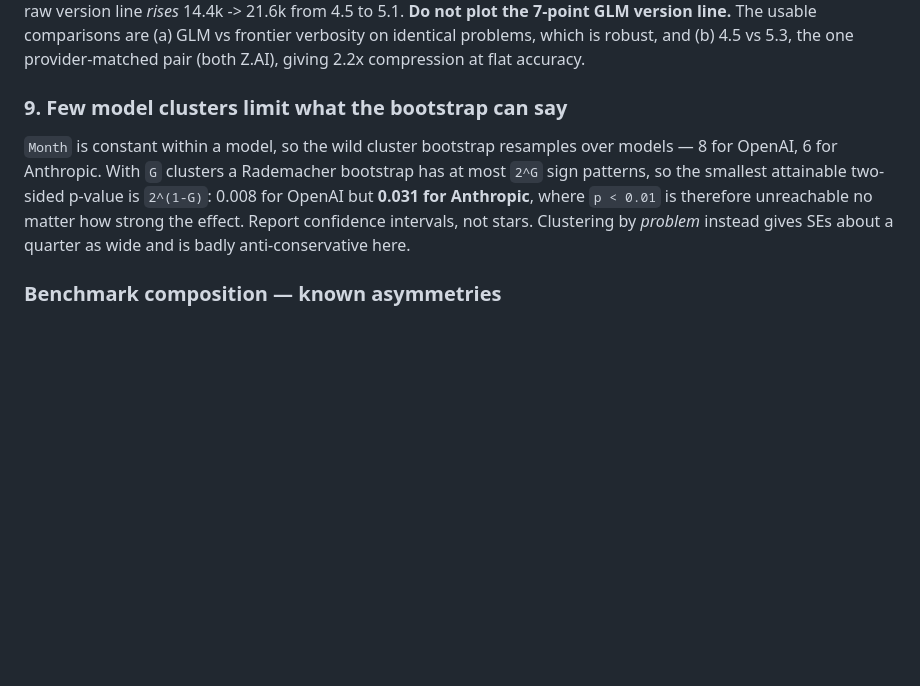
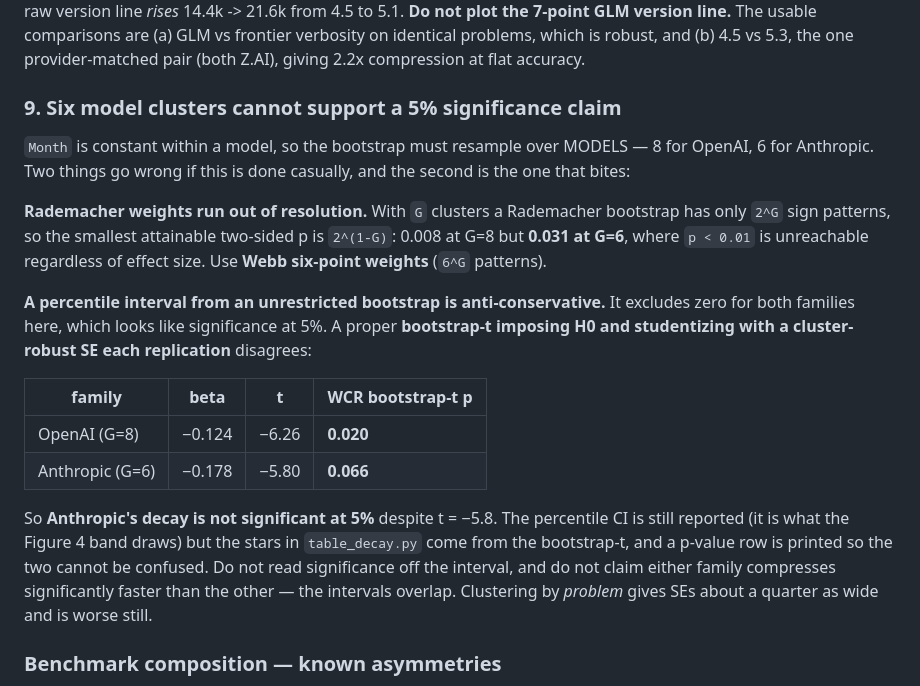
Before and after one commit to natalialanzoni/reasoning_alg_progress, a Markdown page: README.md, the part around the change. Drawn GitHub-style; blank space fills up the shorter version.

Commit message:
README: record that six clusters cannot support a 5% claim
Failure mode 9 said only that a Rademacher bootstrap runs out of resolution at G=6.
That is true but is not the thing that bites. Doing the inference properly -- Webb
weights, bootstrap-t imposing the null, studentized with a cluster-robust SE each
replication -- shows the percentile interval was anti-conservative: it excludes zero
for both families, but Anthropic comes out at p = 0.066, not significant at 5%
despite t = -5.8.

Recorded both, with the numbers, and the instruction not to read significance off
the interval or to claim one family compresses significantly faster than the other.

Co-Authored-By: Claude Opus 5 (1M context) <noreply@anthropic.com>

```diff
--- a/README.md
+++ b/README.md
@@ -307,15 +307,34 @@ the 7-point GLM version line.** The usable comparisons are (a) GLM vs frontier
 verbosity on identical problems, which is robust, and (b) 4.5 vs 5.3, the one
 provider-matched pair (both Z.AI), giving 2.2x compression at flat accuracy.
 
-### 9. Few model clusters limit what the bootstrap can say
+### 9. Six model clusters cannot support a 5% significance claim
 
-`Month` is constant within a model, so the wild cluster bootstrap resamples over
-models — 8 for OpenAI, 6 for Anthropic. With `G` clusters a Rademacher bootstrap has
-at most `2^G` sign patterns, so the smallest attainable two-sided p-value is
-`2^(1-G)`: 0.008 for OpenAI but **0.031 for Anthropic**, where `p < 0.01` is
-therefore unreachable no matter how strong the effect. Report confidence intervals,
-not stars. Clustering by *problem* instead gives SEs about a quarter as wide and is
-badly anti-conservative here.
+`Month` is constant within a model, so the bootstrap must resample over MODELS — 8
+for OpenAI, 6 for Anthropic. Two things go wrong if this is done casually, and the
+second is the one that bites:
+
+**Rademacher weights run out of resolution.** With `G` clusters a Rademacher
+bootstrap has only `2^G` sign patterns, so the smallest attainable two-sided p is
+`2^(1-G)`: 0.008 at G=8 but **0.031 at G=6**, where `p < 0.01` is unreachable
+regardless of effect size. Use **Webb six-point weights** (`6^G` patterns).
+
+**A percentile interval from an unrestricted bootstrap is anti-conservative.** It
+excludes zero for both families here, which looks like significance at 5%. A proper
+**bootstrap-t imposing H0 and studentizing with a cluster-robust SE each
+replication** disagrees:
+
+| family | beta | t | WCR bootstrap-t p |
+| --- | --- | --- | --- |
+| OpenAI (G=8) | −0.124 | −6.26 | **0.020** |
+| Anthropic (G=6) | −0.178 | −5.80 | **0.066** |
+
+So **Anthropic's decay is not significant at 5%** despite t = −5.8. The percentile
+CI is still reported (it is what the Figure 4 band draws) but the stars in
+`table_decay.py` come from the bootstrap-t, and a p-value row is printed so the two
+cannot be confused. Do not read significance off the interval, and do not claim
+either family compresses significantly faster than the other — the intervals
+overlap. Clustering by *problem* gives SEs about a quarter as wide and is worse
+still.
 
 ### Benchmark composition — known asymmetries
 
```
